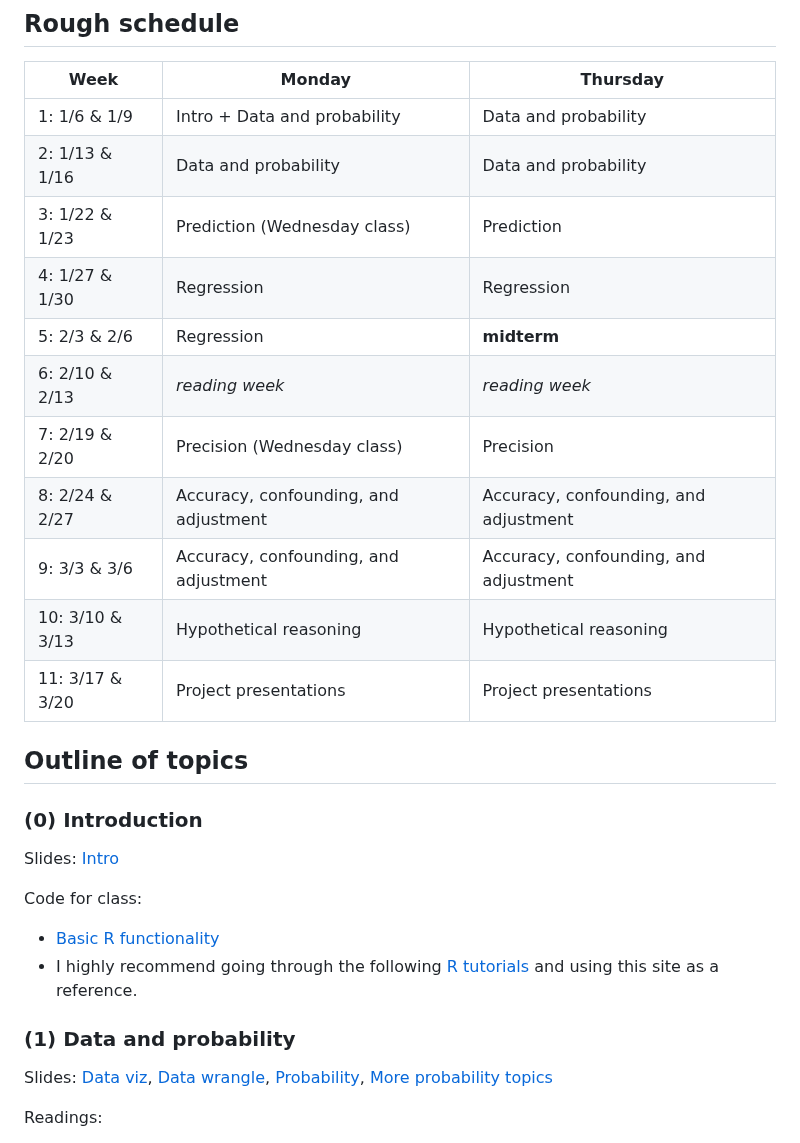
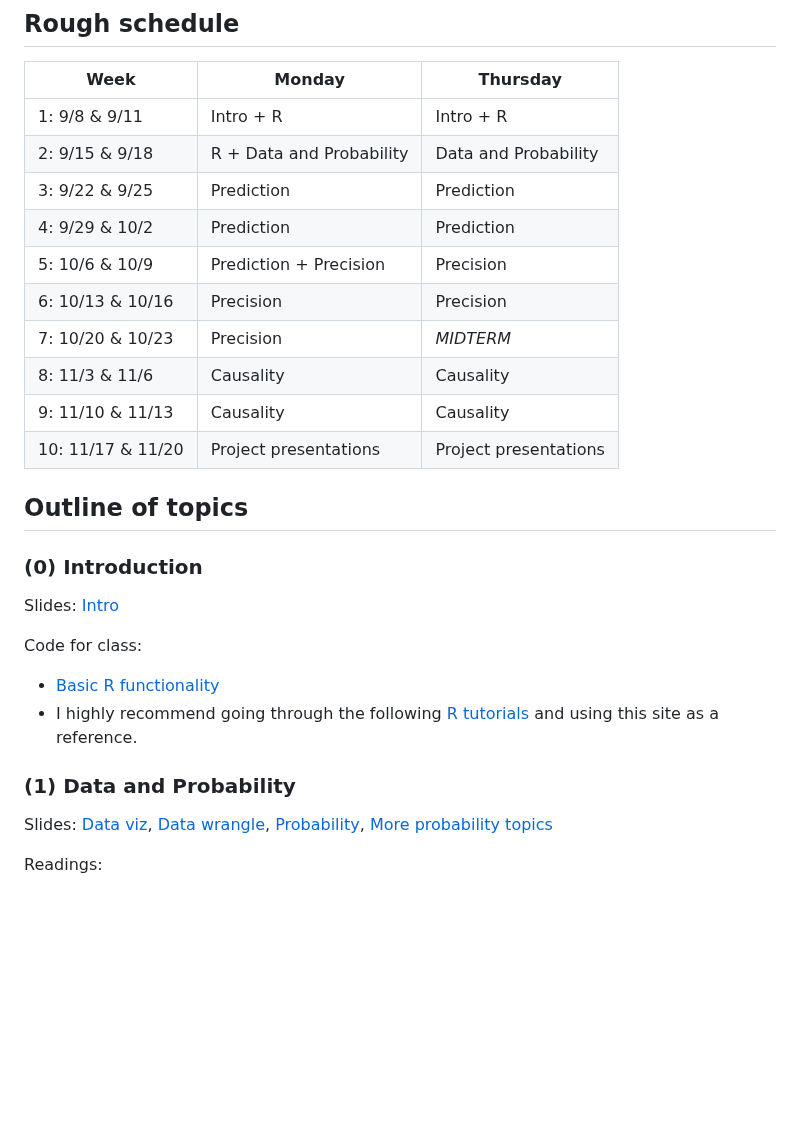
Before and after one commit to dpuelz/Quantitative-Reasoning-II, a Markdown page: README.md, the part around the change. Drawn GitHub-style; blank space fills up the shorter version.

```diff
--- a/README.md
+++ b/README.md
@@ -72,17 +72,16 @@ Details will be posted here later in the term.
 
 |Week| Monday | Thursday |
 |---|------| ------ |
-|1: 1/6 & 1/9| Intro + Data and probability | Data and probability |
-|2: 1/13 & 1/16| Data and probability | Data and probability |
-|3: 1/22 & 1/23| Prediction (Wednesday class) | Prediction |
-|4: 1/27 & 1/30| Regression | Regression |
-|5: 2/3 & 2/6| Regression | **midterm** |
-|6: 2/10 & 2/13| *reading week* | *reading week* |
-|7: 2/19 & 2/20| Precision (Wednesday class) | Precision |
-|8: 2/24 & 2/27| Accuracy, confounding, and adjustment | Accuracy, confounding, and adjustment |
-|9: 3/3 & 3/6| Accuracy, confounding, and adjustment | Accuracy, confounding, and adjustment |
-|10: 3/10 & 3/13| Hypothetical reasoning | Hypothetical reasoning |
-|11: 3/17 & 3/20| Project presentations | Project presentations |
+|1: 9/8 & 9/11| Intro + R | Intro + R |
+|2: 9/15 & 9/18| R + Data and Probability | Data and Probability |
+|3: 9/22 & 9/25| Prediction | Prediction |
+|4: 9/29 & 10/2| Prediction | Prediction |
+|5: 10/6 & 10/9| Prediction + Precision | Precision |
+|6: 10/13 & 10/16| Precision | Precision |
+|7: 10/20 & 10/23| Precision | *MIDTERM* |
+|8: 11/3 & 11/6| Causality | Causality |
+|9: 11/10 & 11/13| Causality | Causality |
+|10: 11/17 & 11/20| Project presentations | Project presentations |
 
 
 ## Outline of topics
@@ -95,7 +94,7 @@ Code for class:
 - [Basic R functionality](code/intro.R)
 - I highly recommend going through the following [R tutorials](https://github.com/dpuelz/learnR) and using this site as a reference.
 
-### (1) Data and probability
+### (1) Data and Probability
 
 Slides: [Data viz](slides/datavis.pdf), [Data wrangle](slides/wrangling.pdf), [Probability](slides/probability.pdf), [More probability topics](slides/probability_topics.pdf)
 
```
